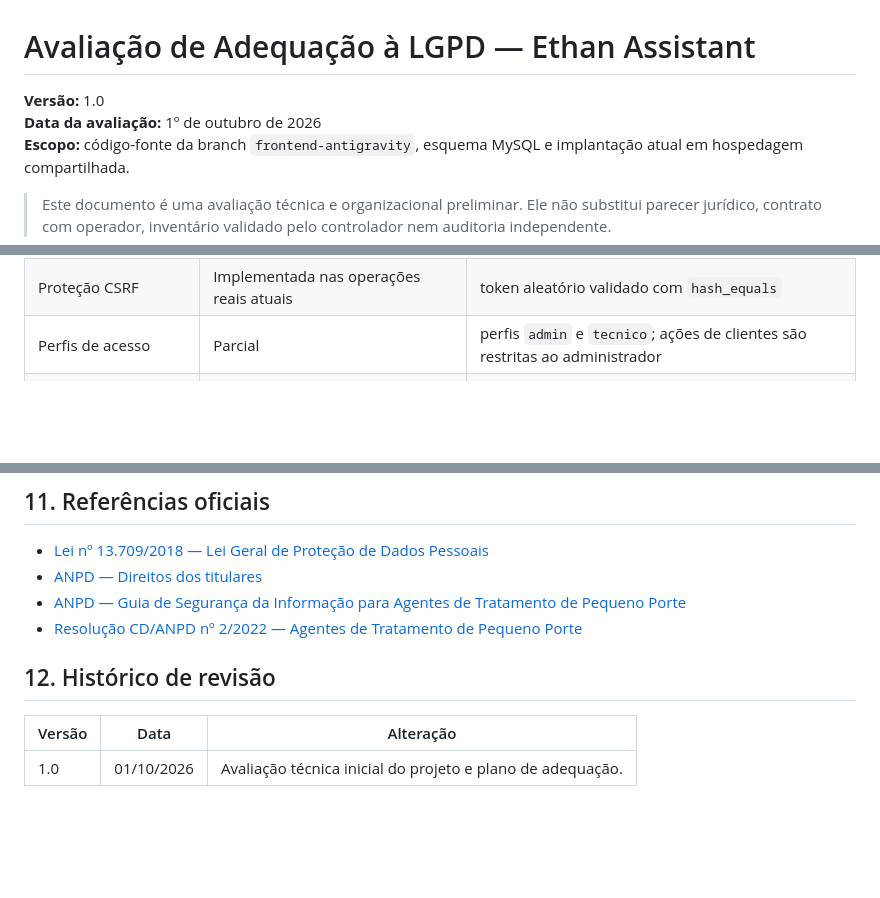
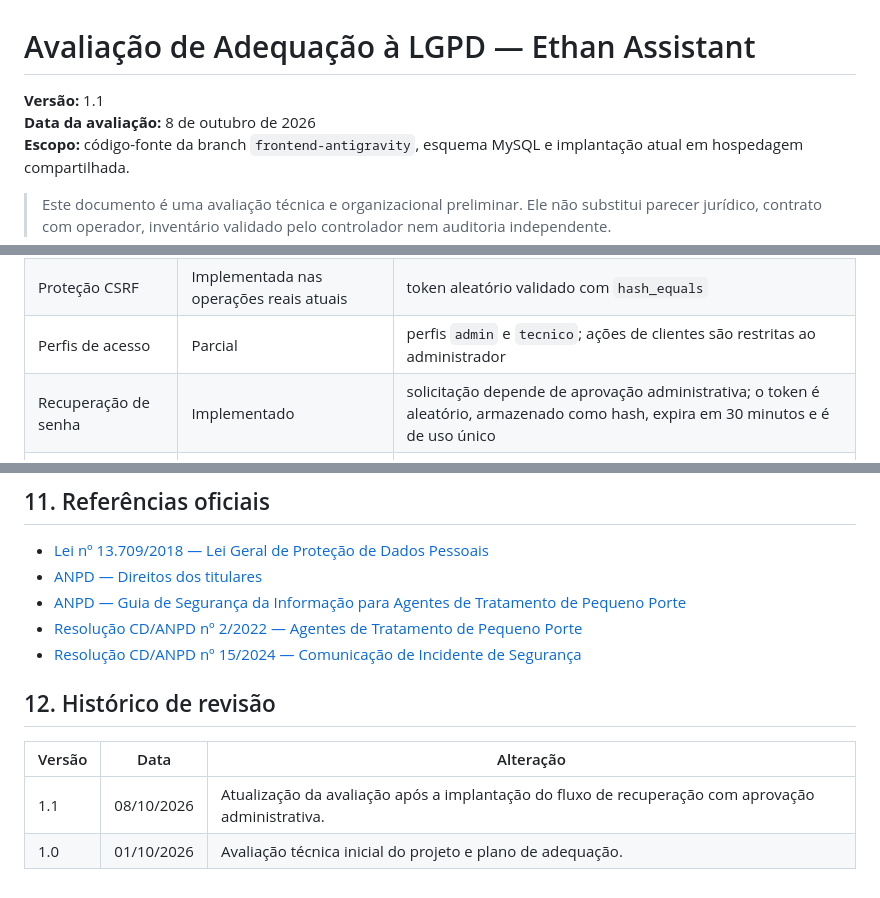
Before and after one commit to patotrembala/ethan-assistant, a Markdown page: docs/ADEQUACAO_LGPD.md, 3 parts joined by grey strips. GitHub-like rendering; blank space fills up the shorter version.

Commit message:
docs: atualiza avaliacao LGPD

```diff
--- a/docs/ADEQUACAO_LGPD.md
+++ b/docs/ADEQUACAO_LGPD.md
@@ -1,7 +1,7 @@
 # Avaliação de Adequação à LGPD — Ethan Assistant
 
-**Versão:** 1.0
-**Data da avaliação:** 1º de outubro de 2026
+**Versão:** 1.1
+**Data da avaliação:** 8 de outubro de 2026
 **Escopo:** código-fonte da branch `frontend-antigravity`, esquema MySQL e implantação atual em hospedagem compartilhada.
 
 > Este documento é uma avaliação técnica e organizacional preliminar. Ele não substitui parecer jurídico, contrato com operador, inventário validado pelo controlador nem auditoria independente.
@@ -63,6 +63,7 @@ O controlador deve manter um registro das operações de tratamento contendo, no
 | Proteção contra SQL Injection | Implementado no CRUD real de clientes e autenticação | PDO com consultas preparadas e emulação desativada |
 | Proteção CSRF | Implementada nas operações reais atuais | token aleatório validado com `hash_equals` |
 | Perfis de acesso | Parcial | perfis `admin` e `tecnico`; ações de clientes são restritas ao administrador |
+| Recuperação de senha | Implementado | solicitação depende de aprovação administrativa; o token é aleatório, armazenado como hash, expira em 30 minutos e é de uso único |
 | Segredos fora do Git | Implementado | arquivos `*.local.php` ignorados pelo repositório |
 | Codificação segura na saída | Predominante | uso de `htmlspecialchars` nas telas analisadas |
 | HTTPS público | Implementado na publicação atual | aplicação acessível por HTTPS |
@@ -184,9 +185,11 @@ O projeto somente deve afirmar que está adequado à LGPD quando, além das corr
 - [ANPD — Direitos dos titulares](https://www.gov.br/anpd/pt-br/assuntos/titular-de-dados/direito-dos-titulares)
 - [ANPD — Guia de Segurança da Informação para Agentes de Tratamento de Pequeno Porte](https://www.gov.br/anpd/pt-br/centrais-de-conteudo/materiais-educativos-e-publicacoes/processo-guia-orientativo-sobre-seguranca-da-informacao-para-agentes-de-tratamento-de-pequeno-porte.pdf)
 - [Resolução CD/ANPD nº 2/2022 — Agentes de Tratamento de Pequeno Porte](https://www.gov.br/anpd/pt-br/acesso-a-informacao/institucional/atos-normativos/regulamentacoes_anpd/resolucao-cd-anpd-no-2-de-27-de-janeiro-de-2022)
+- [Resolução CD/ANPD nº 15/2024 — Comunicação de Incidente de Segurança](https://www.gov.br/anpd/pt-br/acesso-a-informacao/institucional/atos-normativos/regulamentacoes_anpd/resolucao-cd-anpd-no-15-de-24-de-abril-de-2024)
 
 ## 12. Histórico de revisão
 
 | Versão | Data | Alteração |
 | --- | --- | --- |
+| 1.1 | 08/10/2026 | Atualização da avaliação após a implantação do fluxo de recuperação com aprovação administrativa. |
 | 1.0 | 01/10/2026 | Avaliação técnica inicial do projeto e plano de adequação. |
```
